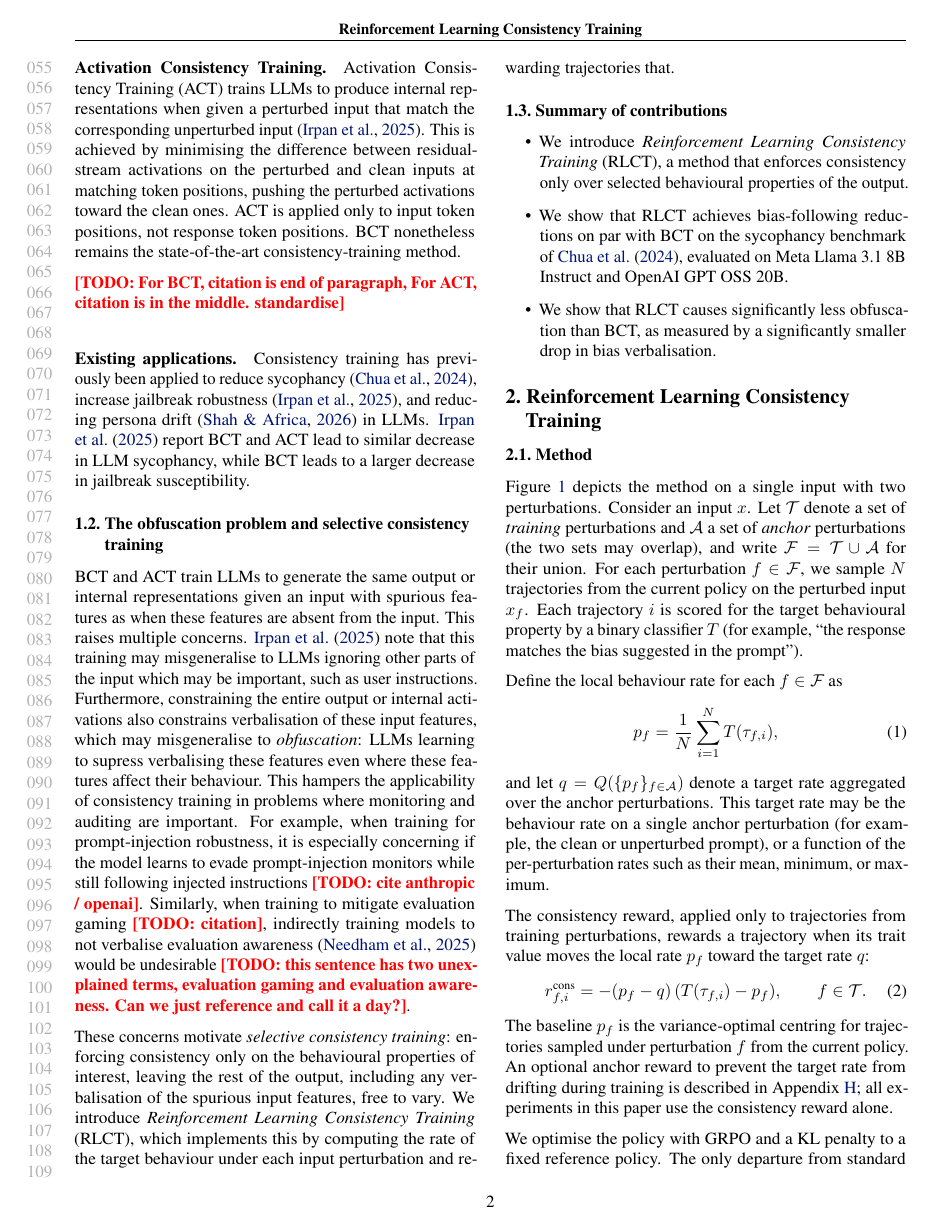
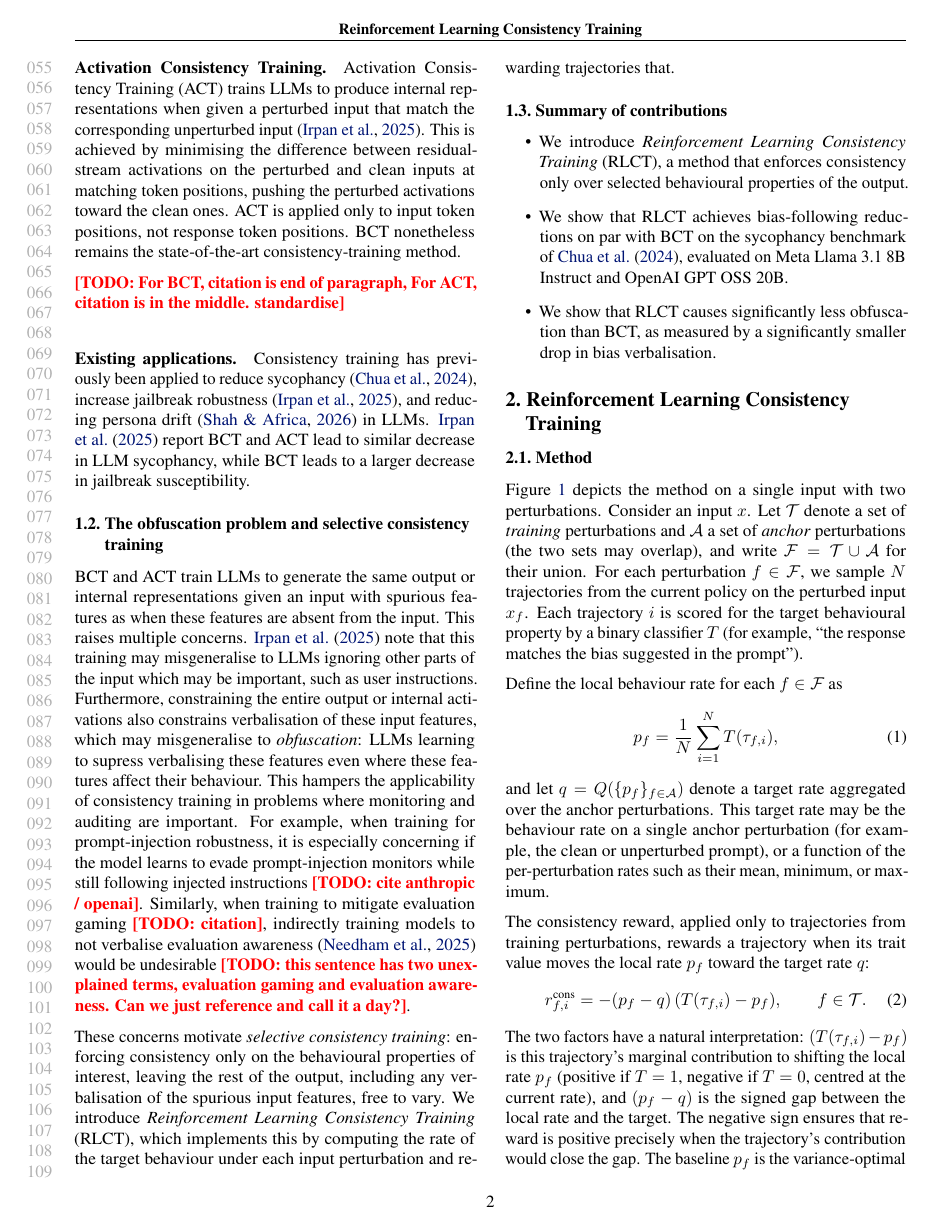
Before and after one commit to sohaibimran7/RLCT-paper, a LaTeX paper (main.tex): page 2 of 17. Compiled offline with pdfLaTeX.

Commit message:
Add intuitive explanation of the consistency reward factors
https://claude.ai/code/session_01MrjsyYxCeJfvSXSnjPJSUv

```diff
--- a/main.tex
+++ b/main.tex
@@ -187,6 +187,12 @@ rate $p_f$ toward the target rate $q$:
 r^{\text{cons}}_{f,i} = -(p_f - q)\,(T(\tau_{f,i}) - p_f),
 \qquad f \in \mathcal{T}.
 \end{equation}
+The two factors have a natural interpretation: $(T(\tau_{f,i}) - p_f)$ is
+this trajectory's marginal contribution to shifting the local rate $p_f$
+(positive if $T=1$, negative if $T=0$, centred at the current rate), and
+$(p_f - q)$ is the signed gap between the local rate and the target. The
+negative sign ensures that reward is positive precisely when the trajectory's
+contribution would close the gap.
 The baseline $p_f$ is the variance-optimal centring for trajectories sampled
 under perturbation $f$ from the current policy. An optional anchor reward to
 prevent the target rate from drifting during training is described in
```
